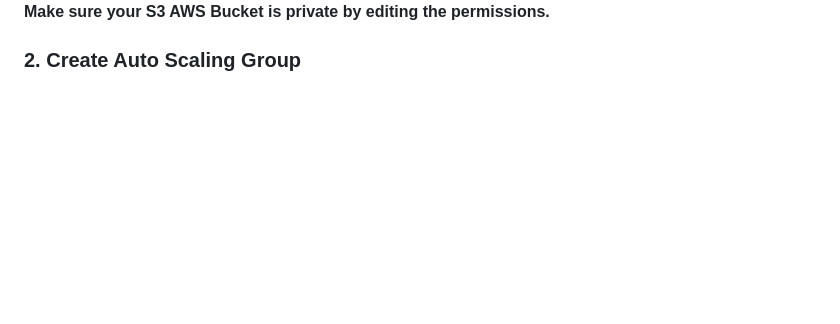
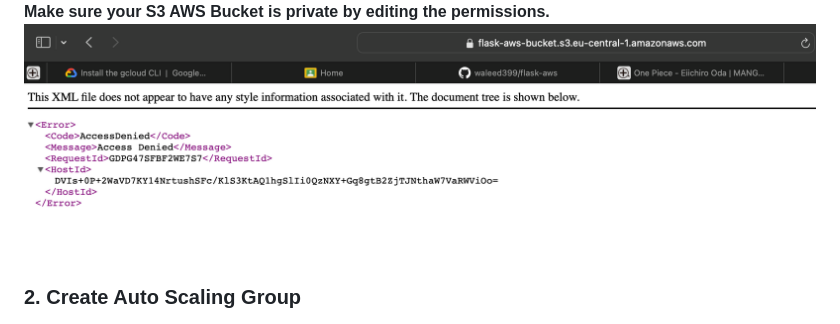
Before and after one commit to waleed399/flask-aws, a Markdown page: README.md, the part around the change. GitHub-like rendering; pictures changed too: images/img_1.png (added); blank space fills up the shorter version.

```diff
--- a/README.md
+++ b/README.md
@@ -54,7 +54,7 @@ This project involves deploying a Flask application on an AWS EC2 instance using
 
 ![S3 Permissions](images/img_8.png)
 **Make sure your S3 AWS Bucket is private by editing the permissions.**
-
+![](images/img_1.png)
 ### 2. Create Auto Scaling Group
 
 ![Auto Scaling Group](images/img_7.png)
```
